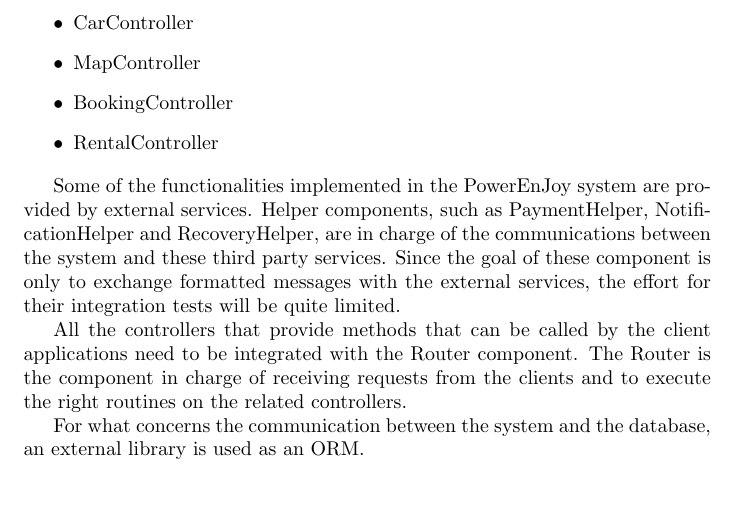
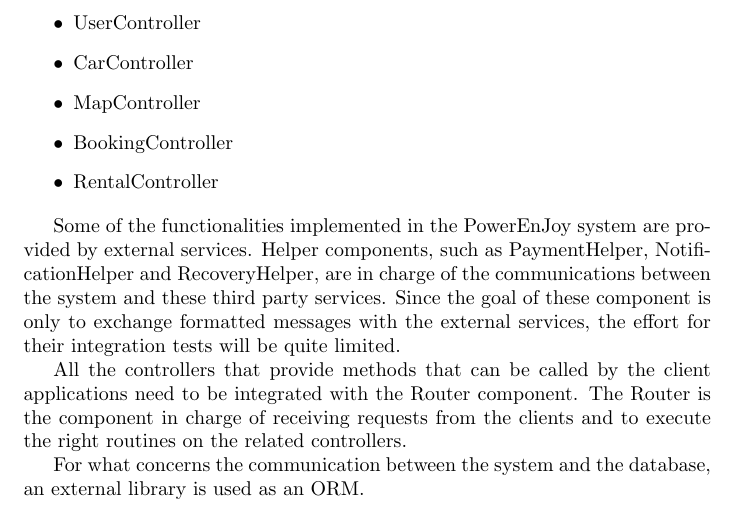
Before and after one commit to rpressiani/se2-project-2016, a LaTeX document (ITPD/main.tex, which reads ITPD/chapters/ch2/sections/2-2-elements-integrated.tex): part of page 8 of 28, cut at the place of the change, the shorter picture padded with empty space. Compiled offline with pdfLaTeX.

Commit message:
added UserController to core components

```diff
--- a/ITPD/chapters/ch2/sections/2-2-elements-integrated.tex
+++ b/ITPD/chapters/ch2/sections/2-2-elements-integrated.tex
@@ -6,6 +6,7 @@ In this section a list of all the components that need to be integrated is provi
 First of all, the following components are the ones that together compose the core of the PowerEnJoy system:
 
 \begin{itemize}
+	\item UserController
 	\item CarController
 	\item MapController
 	\item BookingController
```
